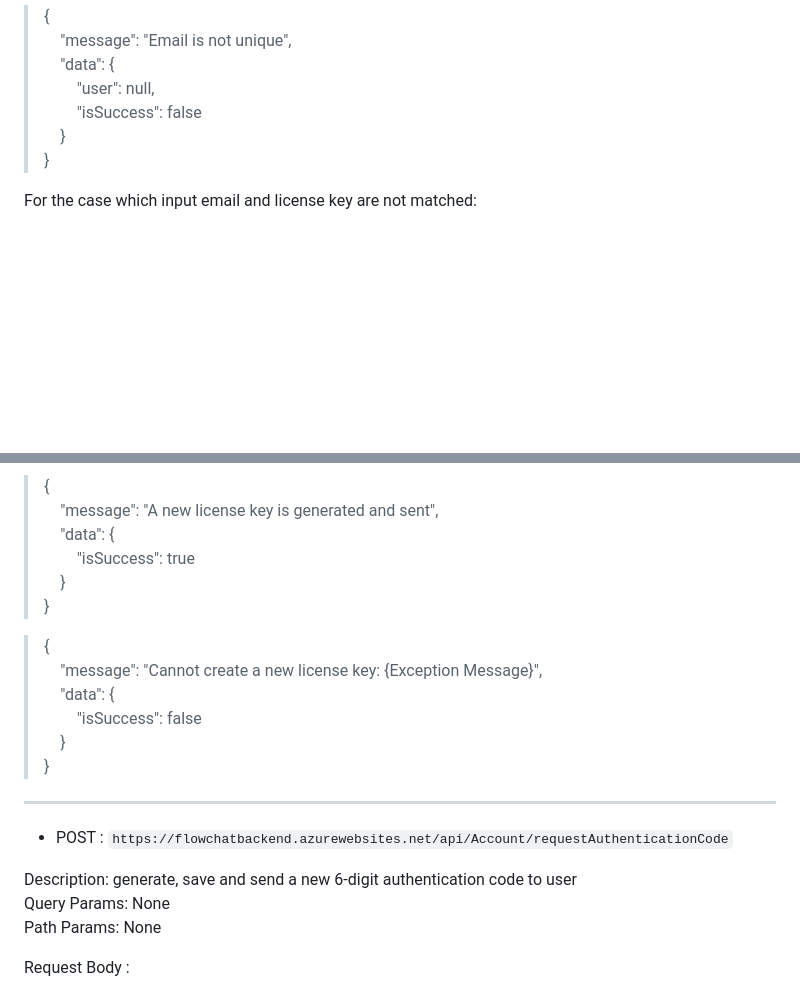
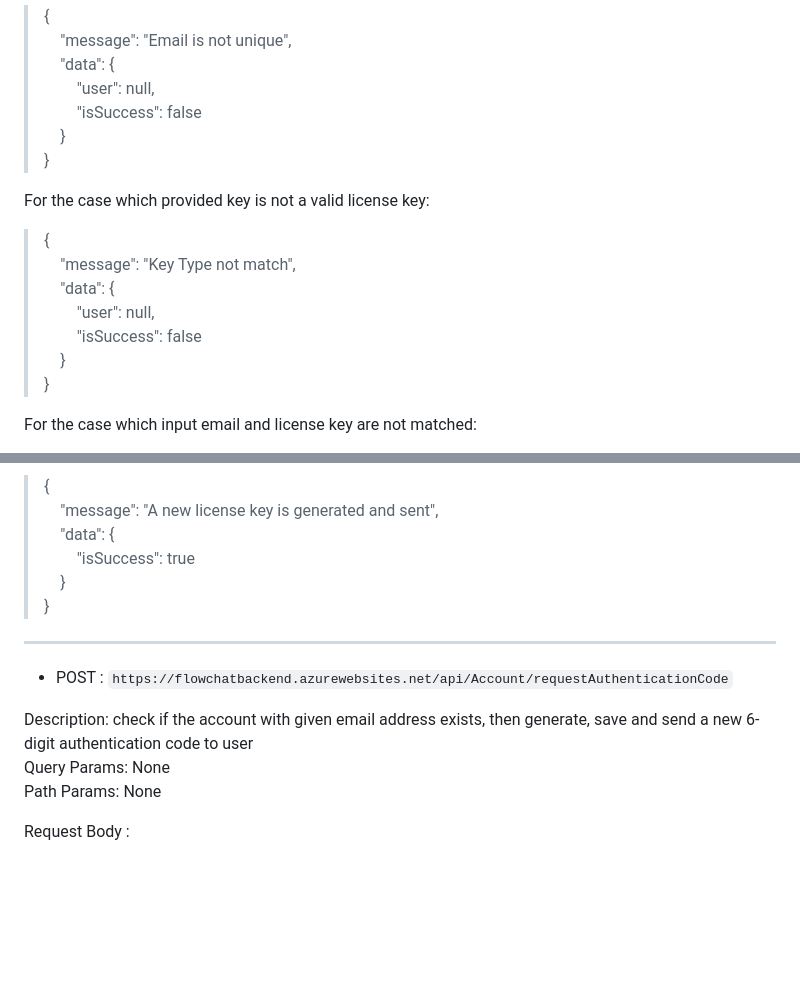
Before and after one commit to FrogwinX/CSCI3100_Project, a Markdown page: API Specification.md, 2 parts joined by grey strips. GitHub-like rendering; blank space fills up the shorter version.

```diff
--- a/API Specification.md
+++ b/API Specification.md
@@ -159,6 +197,15 @@ Response Body:
 >&emsp;}
 >}
 
+For the case which provided key is not a valid license key:
+>{
+>&emsp;"message": "Key Type not match",
+>&emsp;"data": {
+>&emsp;&emsp;"user": null,
+>&emsp;&emsp;"isSuccess": false
+>&emsp;}
+>}
+
 For the case which input email and license key are not matched:
 >{
 >&emsp;"message": "Key not match",
@@ -208,18 +255,11 @@ Response Body:
 >&emsp;}
 >}
 
->{
->&emsp;"message": "Cannot create a new license key: {Exception Message}",
->&emsp;"data": {
->&emsp;&emsp;"isSuccess": false
->&emsp;}
->}
-
 ---
 
 - POST : `https://flowchatbackend.azurewebsites.net/api/Account/requestAuthenticationCode`
 
-Description: generate, save and send a new 6-digit authentication code to user
+Description: check if the account with given email address exists, then generate, save and send a new 6-digit authentication code to user
 Query Params: None
 Path Params: None
 
```
Also changed, not shown: other parts of API Specification.md (+39 -1 lines).
